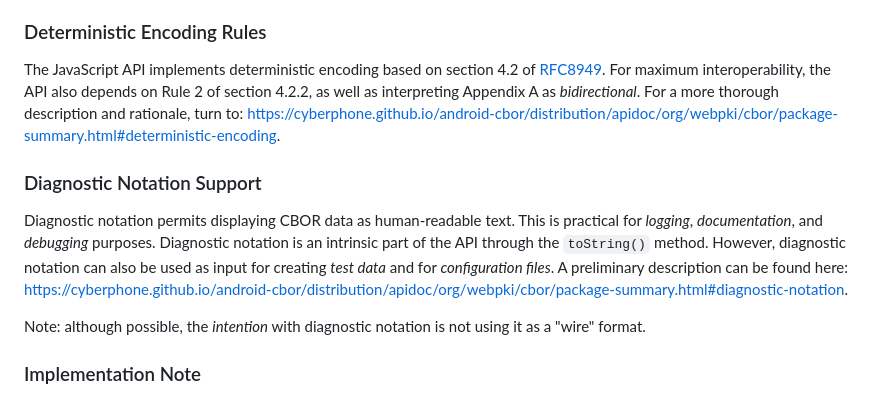
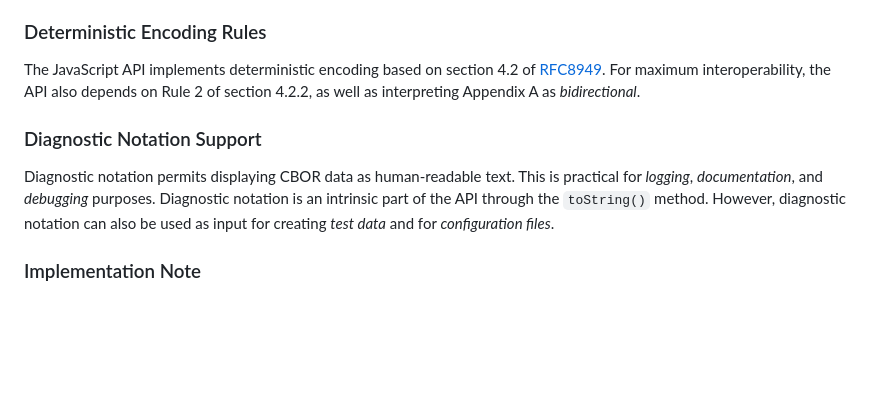
Before and after one commit to cyberphone/CBOR.js, a Markdown page: README.md, the part around the change printed below. GitHub-like rendering; blank space fills up the shorter version.

Commit message:
pre-release

```diff
--- a/README.md
+++ b/README.md
@@ -66,16 +66,14 @@ permitting testing the encoder, decoder, and diagnostic notation implementation.
 
 The JavaScript API implements deterministic encoding based on section 4.2 of [RFC8949](https://www.rfc-editor.org/rfc/rfc8949.html).
 For maximum interoperability, the API also depends on Rule&nbsp;2 of section 4.2.2, as well as interpreting Appendix&nbsp;A as
-_bidirectional_.  For a more thorough description and rationale, turn to: https://cyberphone.github.io/android-cbor/distribution/apidoc/org/webpki/cbor/package-summary.html#deterministic-encoding.
+_bidirectional_.
 
 ### Diagnostic Notation Support
 
 Diagnostic notation permits displaying CBOR data as human-readable text.  This is practical for _logging_,
 _documentation_, and _debugging_ purposes.  Diagnostic notation is an intrinsic part of the API through the `toString()` method.
 However, diagnostic notation can also be used as input for creating _test data_ and for
-_configuration files_.  A preliminary description can be found here: https://cyberphone.github.io/android-cbor/distribution/apidoc/org/webpki/cbor/package-summary.html#diagnostic-notation.
-
-Note: although possible, the _intention_ with diagnostic notation is not using it as a "wire" format.
+_configuration files_.
 
 ### Implementation Note
 
```
Also changed, not shown: other parts of README.md (+1 -1 lines).
